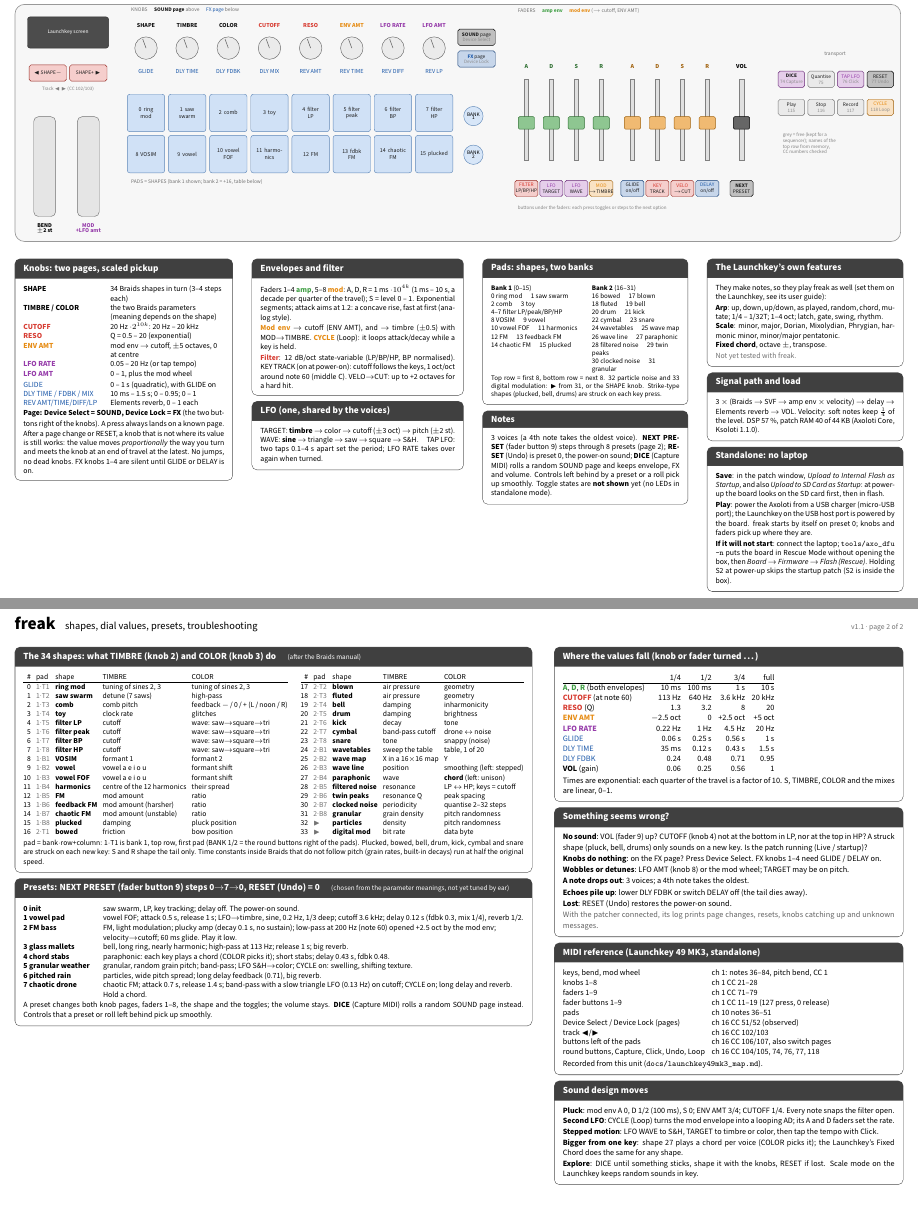
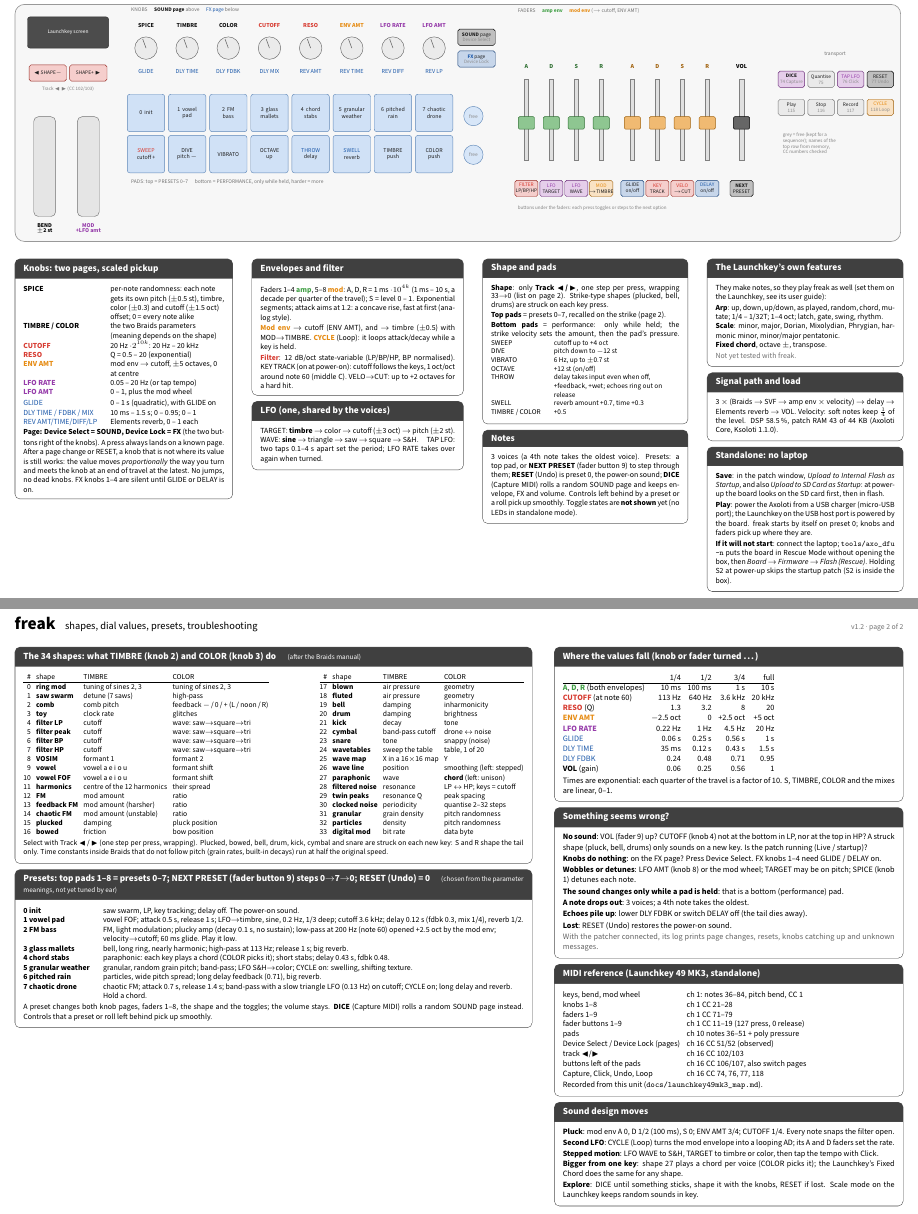
Before and after one commit to ndlopes-github/axoloti-playground, a LaTeX document (docs/cheatsheet.tex): two parts of pages 1 and 2 of 2, joined at a grey line, cut so that both start at the same text. Compiled offline with pdfLaTeX.

Commit message:
Shape only on Track < >; knob 1 = SPICE; pads = presets + performance
Requested: one way to select the shape (Track < >), new roles for knob 1
and the pads.
- Knob 1 = SPICE: per-note random offsets (pitch +-0.5 st, timbre/color
  +-0.3, cutoff +-1.5 oct), drawn at each strike, scaled live by the knob.
  Host render: 5 notes, pitch deviations within 0.5 x offset (to the
  estimator's 0.19 st resolution).
- Top pads = direct preset recall (0-7).
- Bottom pads = performance pads, only while held, amount by velocity then
  poly pressure: sweep (+4 oct), dive (-12 st), vibrato (6 Hz, +-0.7 st),
  octave, delay throw, reverb swell, timbre push, color push.
- Round buttons by the pads (104/105) are free now.
- Board: 58.5 % DSP, 42.9 KB SRAM1 (95 %), 0 atexit. Tests: pads, spice.
- Cheat sheet v1.2.

```diff
--- a/docs/cheatsheet.tex
+++ b/docs/cheatsheet.tex
@@ -81,7 +81,7 @@
   % ---- knobs: SOUND page (black, top) / FX page (blue, below)
   \node[font=\fontsize{5}{6}\selectfont, text=black!55, anchor=west] at (36,74) {KNOBS \quad
      \textbf{\textcolor{snd}{SOUND page}} above \quad \textcolor{fxc}{FX page} below};
-  \knob{42}{SHAPE}{\FX{GLIDE}}
+  \knob{42}{SPICE}{\FX{GLIDE}}
   \knob{55.2}{TIMBRE}{\FX{DLY TIME}}
   \knob{68.4}{COLOR}{\FX{DLY FDBK}}
   \knob{81.6}{\textcolor{fltc}{CUTOFF}}{\FX{DLY MIX}}
@@ -93,15 +93,15 @@
   \btn{148}{58.5}{\textbf{\FX{FX}} page\\[-0.4mm]\cc{Device Lock}}{fxc}{12}
 
   % ---- pads (bank 1 shown) + side buttons
-  \pad{0}{1}{0 ring\\mod}  \pad{1}{1}{1 saw\\swarm} \pad{2}{1}{2 comb}    \pad{3}{1}{3 toy}
-  \pad{4}{1}{4 filter\\LP} \pad{5}{1}{5 filter\\peak} \pad{6}{1}{6 filter\\BP} \pad{7}{1}{7 filter\\HP}
-  \pad{0}{0}{8 VOSIM}      \pad{1}{0}{9 vowel}    \pad{2}{0}{10 vowel\\FOF} \pad{3}{0}{11 harmo-\\nics}
-  \pad{4}{0}{12 FM}        \pad{5}{0}{13 fdbk\\FM}  \pad{6}{0}{14 chaotic\\FM} \pad{7}{0}{15 plucked}
-  \node[font=\fontsize{5}{6}\selectfont, text=black!55, anchor=west] at (36,19) {PADS = SHAPES (bank 1 shown; bank 2 = +16, table below)};
+  \pad{0}{1}{0 init}  \pad{1}{1}{1 vowel\\pad} \pad{2}{1}{2 FM\\bass}    \pad{3}{1}{3 glass\\mallets}
+  \pad{4}{1}{4 chord\\stabs} \pad{5}{1}{5 granular\\weather} \pad{6}{1}{6 pitched\\rain} \pad{7}{1}{7 chaotic\\drone}
+  \pad{0}{0}{\textcolor{fltc}{SWEEP}\\cutoff\,+} \pad{1}{0}{DIVE\\pitch\,\(-\)}    \pad{2}{0}{VIBRATO} \pad{3}{0}{OCTAVE\\up}
+  \pad{4}{0}{\FX{THROW}\\delay} \pad{5}{0}{\FX{SWELL}\\reverb}  \pad{6}{0}{TIMBRE\\push} \pad{7}{0}{COLOR\\push}
+  \node[font=\fontsize{5}{6}\selectfont, text=black!55, anchor=west] at (36,19) {PADS: top = PRESETS 0--7 \quad bottom = PERFORMANCE, only while held, harder = more};
   \draw[fill=padc!30!white, draw=padc!80!black] (147,40.2) circle (3.1);
   \draw[fill=padc!30!white, draw=padc!80!black] (147,27.8) circle (3.1);
-  \node[font=\fontsize{4.9}{5.4}\selectfont, align=center] at (147,40.2) {BANK\\[-0.8mm]1};
-  \node[font=\fontsize{4.9}{5.4}\selectfont, align=center] at (147,27.8) {BANK\\[-0.8mm]2};
+  \node[font=\fontsize{4.9}{5.4}\selectfont, align=center, text=freec!80!black] at (147,40.2) {free};
+  \node[font=\fontsize{4.9}{5.4}\selectfont, align=center, text=freec!80!black] at (147,27.8) {free};
 
   % ---- faders
   \node[font=\fontsize{5}{6}\selectfont, text=black!55, anchor=west] at (160,74) {FADERS \quad
@@ -139,7 +139,7 @@
 \begin{minipage}[t]{70mm}\vspace{0pt}
 \begin{card}{Knobs: two pages, scaled pickup}
 \begin{tabularx}{\linewidth}{@{}l L@{}}
-\textbf{SHAPE} & 34 Braids shapes in turn (3--4 steps each) \\
+\textbf{SPICE} & per-note randomness: each note gets its own pitch (\(\pm\)0.5 st), timbre, color (\(\pm\)0.3) and cutoff (\(\pm\)1.5 oct) offset; 0 = every note alike \\
 \textbf{TIMBRE / COLOR} & the two Braids parameters (meaning depends on the shape) \\
 \textbf{\textcolor{fltc}{CUTOFF}} & 20 Hz \(\cdot 2^{10k}\): 20 Hz -- 20 kHz \\
 \textbf{\textcolor{fltc}{RESO}} & Q = 0.5 -- 20 (exponential) \\
@@ -176,26 +176,26 @@
 \end{card}
 \end{minipage}\hfill
 \begin{minipage}[t]{66mm}\vspace{0pt}
-\begin{card}{Pads: shapes, two banks}
-\fontsize{6.4}{7.4}\selectfont
-\begin{tabularx}{\linewidth}{@{}L L@{}}
-\textbf{Bank 1} (0--15) & \textbf{Bank 2} (16--31) \\
-0 ring mod \quad 1 saw swarm & 16 bowed \quad 17 blown \\
-2 comb \quad 3 toy & 18 fluted \quad 19 bell \\
-4--7 filter LP/peak/BP/HP & 20 drum \quad 21 kick \\
-8 VOSIM \quad 9 vowel & 22 cymbal \quad 23 snare \\
-10 vowel FOF \quad 11 harmonics & 24 wavetables \quad 25 wave map \\
-12 FM \quad 13 feedback FM & 26 wave line \quad 27 paraphonic \\
-14 chaotic FM \quad 15 plucked & 28 filtered noise \quad 29 twin peaks \\
- & 30 clocked noise \quad 31 granular \\
+\begin{card}{Shape and pads}
+\textbf{Shape}: only \textbf{Track \(\blacktriangleleft\)\,/\,\(\blacktriangleright\)}, one step per press,
+wrapping 33\(\to\)0 (list on page 2). Strike-type shapes (plucked, bell, drums) are struck on each key press.\\[0.5mm]
+\textbf{Top pads} = presets 0--7, recalled on the strike (page 2).\\[0.5mm]
+\textbf{Bottom pads} = performance: only while held; the strike velocity sets the amount, then the pad's
+pressure.
+\fontsize{6.6}{7.9}\selectfont
+\begin{tabularx}{\linewidth}{@{}l L@{}}
+SWEEP & cutoff up to +4 oct \\
+DIVE & pitch down to \(-\)12 st \\
+VIBRATO & 6 Hz, up to \(\pm\)0.7 st \\
+OCTAVE & +12 st (on/off) \\
+THROW & delay takes input even when off, +feedback, +wet; echoes ring out on release \\
+SWELL & reverb amount +0.7, time +0.3 \\
+TIMBRE / COLOR & +0.5 \\
 \end{tabularx}
-Top row = first 8, bottom row = next 8. 32 particle noise and 33 digital modulation:
-\(\blacktriangleright\) from 31, or the SHAPE knob. Strike-type shapes (plucked, bell, drums)
-are struck on each key press.
 \end{card}
 \begin{card}{Notes}
-3 voices (a 4th note takes the oldest voice). \textbf{NEXT PRESET} (fader button 9) steps through
-8 presets (page 2); \textbf{RESET} (Undo) is preset 0, the power-on sound; \textbf{DICE} (Capture MIDI)
+3 voices (a 4th note takes the oldest voice). Presets: a top pad, or \textbf{NEXT PRESET} (fader button 9)
+to step through them; \textbf{RESET} (Undo) is preset 0, the power-on sound; \textbf{DICE} (Capture MIDI)
 rolls a random SOUND page and keeps envelope, FX and volume. Controls left behind by a preset or a roll
 pick up smoothly. Toggle states are \textbf{not shown} yet (no LEDs in standalone mode).
 \end{card}
@@ -213,7 +213,7 @@
 \begin{card}{Signal path and load}
 3 \(\times\) (Braids \(\to\) SVF \(\to\) amp env \(\times\) velocity) \(\to\) delay \(\to\)
 Elements reverb \(\to\) VOL. Velocity: soft notes keep \(\frac14\) of the level.
-DSP 57\,\%, patch RAM 40 of 44 KB (Axoloti Core, Ksoloti 1.1.0).
+DSP 58.5\,\%, patch RAM 43 of 44 KB (Axoloti Core, Ksoloti 1.1.0).
 \end{card}
 \begin{card}{Standalone: no laptop}
 \textbf{Save}: in the patch window, \emph{Upload to Internal Flash as Startup}, and also
@@ -230,16 +230,16 @@
 \newpage
 {\fontsize{16}{18}\selectfont\bfseries freak}\hspace{3mm}%
 {\fontsize{9.5}{11}\selectfont shapes, dial values, presets, troubleshooting}\hfill
-{\fontsize{7}{8}\selectfont\color{black!55} v1.1 \textperiodcentered{} page 2 of 2}
+{\fontsize{7}{8}\selectfont\color{black!55} v1.2 \textperiodcentered{} page 2 of 2}
 
 \vspace{1.5mm}
-\newcommand{\sh}[5]{#1 & \textcolor{black!55}{#2} & \textbf{#3} & #4 & #5 \\}
+\newcommand{\sh}[5]{#1 & \textbf{#3} & #4 & #5 \\}
 \begin{minipage}[t]{166mm}\vspace{0pt}
 \begin{card}{The 34 shapes: what TIMBRE (knob 2) and COLOR (knob 3) do \quad\textmd{\fontsize{6.5}{7}\selectfont (after the Braids manual)}}
 \fontsize{6.9}{8.3}\selectfont
 \setlength{\tabcolsep}{2.4pt}
-\begin{tabular}[t]{@{}r l l l l@{}}
-\# & pad & shape & TIMBRE & COLOR \\ \hline
+\begin{tabular}[t]{@{}r l l l@{}}
+\# & shape & TIMBRE & COLOR \\ \hline
 \sh{0}{1·T1}{ring mod}{tuning of sines 2, 3}{tuning of sines 2, 3}
 \sh{1}{1·T2}{saw swarm}{detune (7 saws)}{high-pass}
 \sh{2}{1·T3}{comb}{comb pitch}{feedback \(-\)\,/\,0\,/\,+ (L\,/\,noon\,/\,R)}
@@ -258,8 +258,8 @@
 \sh{15}{1·B8}{plucked}{damping}{pluck position}
 \sh{16}{2·T1}{bowed}{friction}{bow position}
 \end{tabular}\hfill
-\begin{tabular}[t]{@{}r l l l l@{}}
-\# & pad & shape & TIMBRE & COLOR \\ \hline
+\begin{tabular}[t]{@{}r l l l@{}}
+\# & shape & TIMBRE & COLOR \\ \hline
 \sh{17}{2·T2}{blown}{air pressure}{geometry}
 \sh{18}{2·T3}{fluted}{air pressure}{geometry}
 \sh{19}{2·T4}{bell}{damping}{inharmonicity}
@@ -278,12 +278,12 @@
 \sh{32}{\(\blacktriangleright\)}{particles}{density}{pitch randomness}
 \sh{33}{\(\blacktriangleright\)}{digital mod}{bit rate}{data byte}
 \end{tabular}\\[0.6mm]
-pad = bank\(\cdot\)row+column: 1\(\cdot\)T1 is bank 1, top row, first pad (BANK 1/2 = the round buttons right of the pads).
+Select with Track \(\blacktriangleleft\)\,/\,\(\blacktriangleright\) (one step per press, wrapping).
 Plucked, bowed, bell, drum, kick, cymbal and snare are struck on each new key: S and R shape the tail only.
 Time constants inside Braids that do not follow pitch (grain rates, built-in decays) run at half the original speed.
 \end{card}
 
-\begin{card}{Presets: NEXT PRESET (fader button 9) steps 0\(\to\)7\(\to\)0, RESET (Undo) = 0 \quad\textmd{\fontsize{6.5}{7}\selectfont (chosen from the parameter meanings, not yet tuned by ear)}}
+\begin{card}{Presets: top pads 1--8 = presets 0--7; NEXT PRESET (fader button 9) steps 0\(\to\)7\(\to\)0; RESET (Undo) = 0 \quad\textmd{\fontsize{6.5}{7}\selectfont (chosen from the parameter meanings, not yet tuned by ear)}}
 \fontsize{7.2}{8.7}\selectfont
 \begin{tabularx}{\linewidth}{@{}>{\bfseries}l L@{}}
 0 init & saw swarm, LP, key tracking; delay off. The power-on sound. \\
@@ -327,7 +327,8 @@
 A struck shape (pluck, bell, drums) only sounds on a new key. Is the patch running (Live / startup)?\\[0.4mm]
 \textbf{Knobs do nothing}: on the FX page? Press Device Select.
 FX knobs 1--4 need GLIDE / DELAY on.\\[0.4mm]
-\textbf{Wobbles or detunes}: LFO AMT (knob 8) or the mod wheel; TARGET may be on pitch.\\[0.4mm]
+\textbf{Wobbles or detunes}: LFO AMT (knob 8) or the mod wheel; TARGET may be on pitch; SPICE (knob 1) detunes each note.\\[0.4mm]
+\textbf{The sound changes only while a pad is held}: that is a bottom (performance) pad.\\[0.4mm]
 \textbf{A note drops out}: 3 voices; a 4th note takes the oldest.\\[0.4mm]
 \textbf{Echoes pile up}: lower DLY FDBK or switch DELAY off (the tail dies away).\\[0.4mm]
 \textbf{Lost}: RESET (Undo) restores the power-on sound.\\[0.4mm]
@@ -342,11 +343,11 @@
 knobs 1--8 & ch 1 CC 21--28 \\
 faders 1--9 & ch 1 CC 71--79 \\
 fader buttons 1--9 & ch 1 CC 11--19 (127 press, 0 release) \\
-pads & ch 10 notes 36--51 \\
+pads & ch 10 notes 36--51 + poly pressure \\
 Device Select / Device Lock (pages) & ch 16 CC 51/52 (observed) \\
 track \(\blacktriangleleft\)/\(\blacktriangleright\) & ch 16 CC 102/103 \\
 buttons left of the pads & ch 16 CC 106/107, also switch pages \\
-round buttons, Capture, Click, Undo, Loop & ch 16 CC 104/105, 74, 76, 77, 118 \\
+Capture, Click, Undo, Loop & ch 16 CC 74, 76, 77, 118 \\
 \end{tabular}\\[0.4mm]
 Recorded from this unit (\texttt{docs/launchkey49mk3\_map.md}).
 \end{card}
```
Also changed, not shown: CLAUDE.md (+1 -1 lines), README.md, docs/cheatsheet.pdf, docs/cheatsheet.tex (2 more changed lines), 3 other files.
